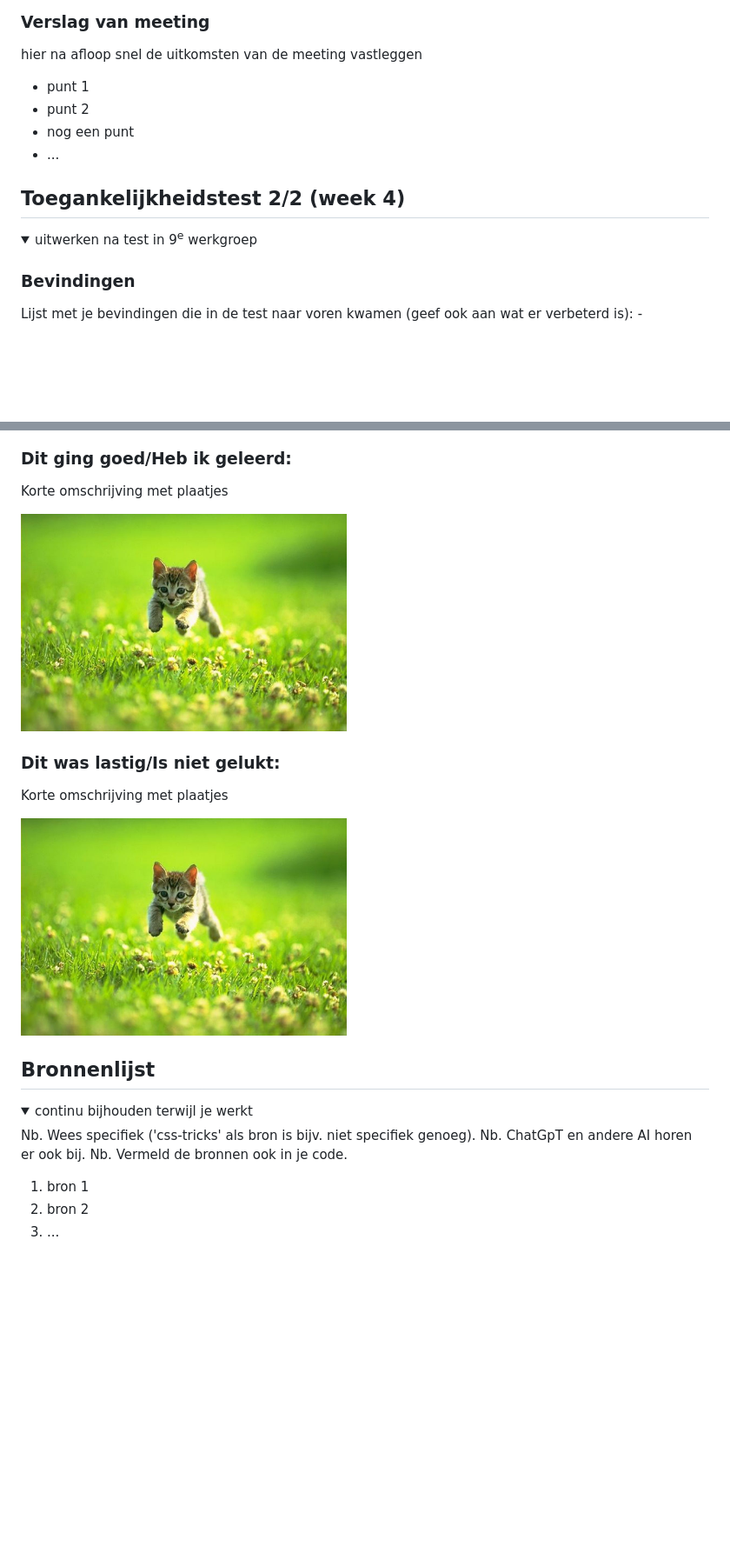
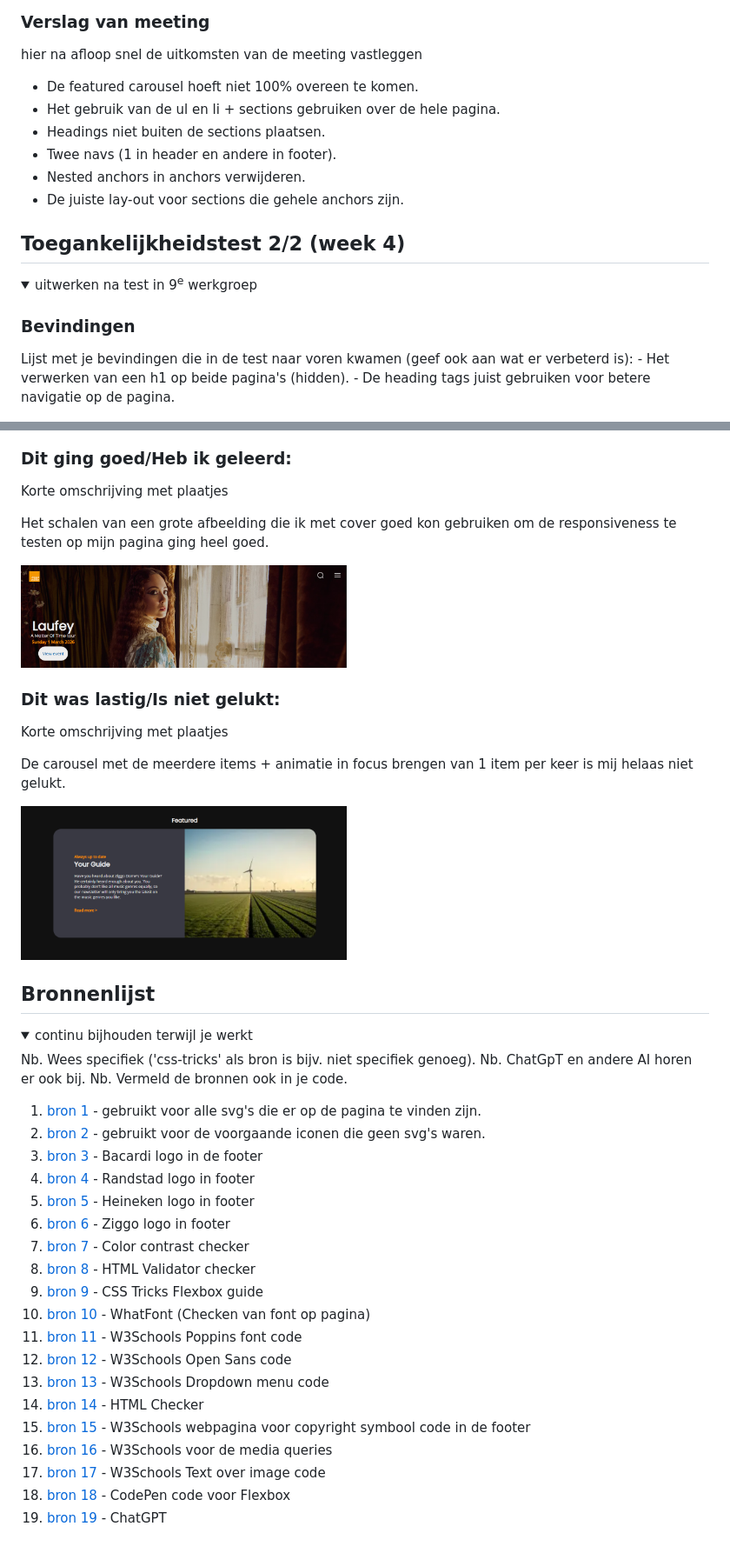
Before and after one commit to faisalanoukou/FED_Faisal_Anoukou, a Markdown page: README.md, 2 parts joined by grey strips. Shown at 87% size. Rendered like a GitHub page; pictures changed too: readme-images/recap-three.png (added), readme-images/recap-two.png (added); folded sections open; blank space fills up the shorter version.

```diff
--- a/README.md
+++ b/README.md
@@ -150,10 +146,12 @@ Nb. Door *open* toe te voegen aan een *details* element kun je deze standaard op
   ### Verslag van meeting
   hier na afloop snel de uitkomsten van de meeting vastleggen
 
-  - punt 1
-  - punt 2
-  - nog een punt
-- ...
+  - De featured carousel hoeft niet 100% overeen te komen.
+  - Het gebruik van de ul en li + sections gebruiken over de hele pagina.
+  - Headings niet buiten de sections plaatsen.
+  - Twee navs (1 in header en andere in footer).
+  - Nested anchors in anchors verwijderen.
+  - De juiste lay-out voor sections die gehele anchors zijn.
 
 </details>
 
@@ -168,7 +166,8 @@ Nb. Door *open* toe te voegen aan een *details* element kun je deze standaard op
 
   ### Bevindingen
   Lijst met je bevindingen die in de test naar voren kwamen (geef ook aan wat er verbeterd is):
-    -
+    - Het verwerken van een h1 op beide pagina's (hidden).
+    - De heading tags juist gebruiken voor betere navigatie op de pagina.
 
   <img src="readme-images/access-six.png" width="auto" alt="Accessibility image">
   <img src="readme-images/access-seven.png" width="auto" alt="Accessibility image">
@@ -225,13 +227,17 @@ Nb. Door *open* toe te voegen aan een *details* element kun je deze standaard op
   ### Dit ging goed/Heb ik geleerd:
   Korte omschrijving met plaatjes
 
-  <img src="readme-images/dummy-plaatje.jpg" width="375px" alt="top">
+  Het schalen van een grote afbeelding die ik met cover goed kon gebruiken om de responsiveness te testen op mijn pagina ging heel goed.
+
+  <img src="readme-images/recap-two.png" width="375px" alt="top">
 
 
   ### Dit was lastig/Is niet gelukt:
   Korte omschrijving met plaatjes
 
-  <img src="readme-images/dummy-plaatje.jpg" width="375px" alt="bummer">
+  De carousel met de meerdere items + animatie in focus brengen van 1 item per keer is mij helaas niet gelukt.
+
+  <img src="readme-images/recap-three.png" width="375px" alt="bummer">
 </details>
 
 
@@ -247,8 +253,24 @@ Nb. Door *open* toe te voegen aan een *details* element kun je deze standaard op
   Nb. ChatGpT en andere AI horen er ook bij.
   Nb. Vermeld de bronnen ook in je code.
 
-  1. bron 1
-  2. bron 2
-  3. ...
+  1. [bron 1](https://icones.js.org/) - gebruikt voor alle svg's die er op de pagina te vinden zijn.
+  2. [bron 2](https://icons8.com/) - gebruikt voor de voorgaande iconen die geen svg's waren.
+  3. [bron 3](https://www.kindpng.com/imgv/iohJRhT_bacardi-logo-png-transparent-png/) - Bacardi logo in de footer
+  4. [bron 4](https://freebiesupply.com/logos/randstad-logo/) - Randstad logo in footer
+  5. [bron 5](https://brandslogos.com/h/heineken-logo-black-and-white-1/) - Heineken logo in footer
+  6. [bron 6](https://lvb.nl/the-work/ziggo-zakelijk-uitblinkers-in-zaken/club-lvb_logo-ziggo/) - Ziggo logo in footer
+  7. [bron 7](https://accessibleweb.com/color-contrast-checker/) - Color contrast checker
+  8. [bron 8](https://www.minifier.org/html-validator) - HTML Validator checker
+  9. [bron 9](https://css-tricks.com/snippets/css/a-guide-to-flexbox/) - CSS Tricks Flexbox guide
+  10. [bron 10](https://chromewebstore.google.com/detail/whatfont/jabopobgcpjmedljpbcaablpmlmfcogm) - WhatFont (Checken van font op pagina)
+  11. [bron 11](https://www.w3schools.com/howto/tryit.asp?font=Poppins) - W3Schools Poppins font code
+  12. [bron 12](https://www.w3schools.com/howto/tryit.asp?font=Open%20Sans) - W3Schools Open Sans code
+  13. [bron 13](https://www.w3schools.com/howto/howto_js_dropdown.asp) - W3Schools Dropdown menu code
+  14. [bron 14](https://validator.w3.org/nu/?doc=https%3A%2F%2Fziggodome.nl%2Fen%2F) - HTML Checker
+  15. [bron 15](https://www.w3schools.com/html/html_symbols.asp) - W3Schools webpagina voor copyright symbool code in de footer
+  16. [bron 16](https://www.w3schools.com/css/css_rwd_mediaqueries.asp) - W3Schools voor de media queries
+  17. [bron 17](https://www.w3schools.com/howto/howto_css_image_text.asp) - W3Schools Text over image code
+  18. [bron 18](https://codepen.io/faisalanoukou/pen/bNVZKBv?editors=1100) - CodePen code voor Flexbox
+  19. [bron 19](https://chatgpt.com/) - ChatGPT
 
 </details>
```
Also changed, not shown: other parts of README.md (+14 -15 lines), readme-images/breakdown-two.png (added), 5 other files.
